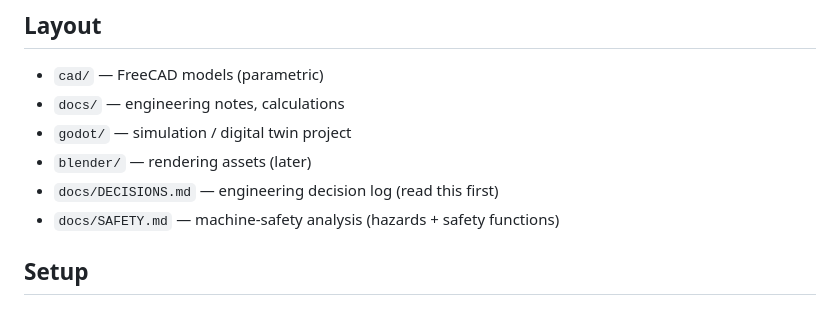
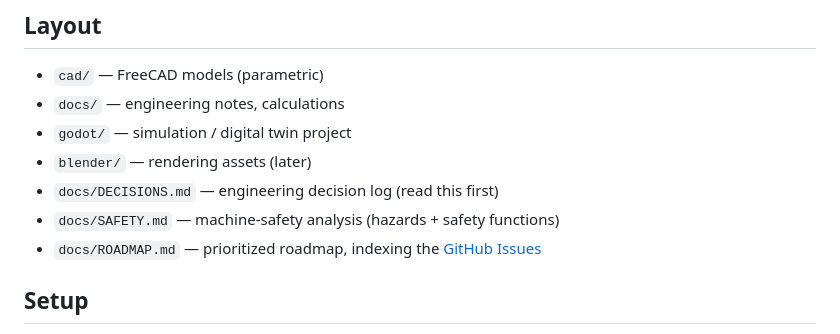
Before and after one commit to StrayEddy/HiveCell, a Markdown page: README.md, the part around the change. Drawn GitHub-style.

```diff
--- a/README.md
+++ b/README.md
@@ -81,6 +81,7 @@ the certification dossiers (ISO 13849 PL e for SF1; force/injury data for SF2).
 - `blender/` — rendering assets (later)
 - `docs/DECISIONS.md` — engineering decision log (read this first)
 - `docs/SAFETY.md`   — machine-safety analysis (hazards + safety functions)
+- `docs/ROADMAP.md`  — prioritized roadmap, indexing the [GitHub Issues](https://github.com/StrayEddy/HiveCell/issues)
 
 ## Setup
 
```
Also changed, not shown: docs/ROADMAP.md (added, +47 -0 lines).
